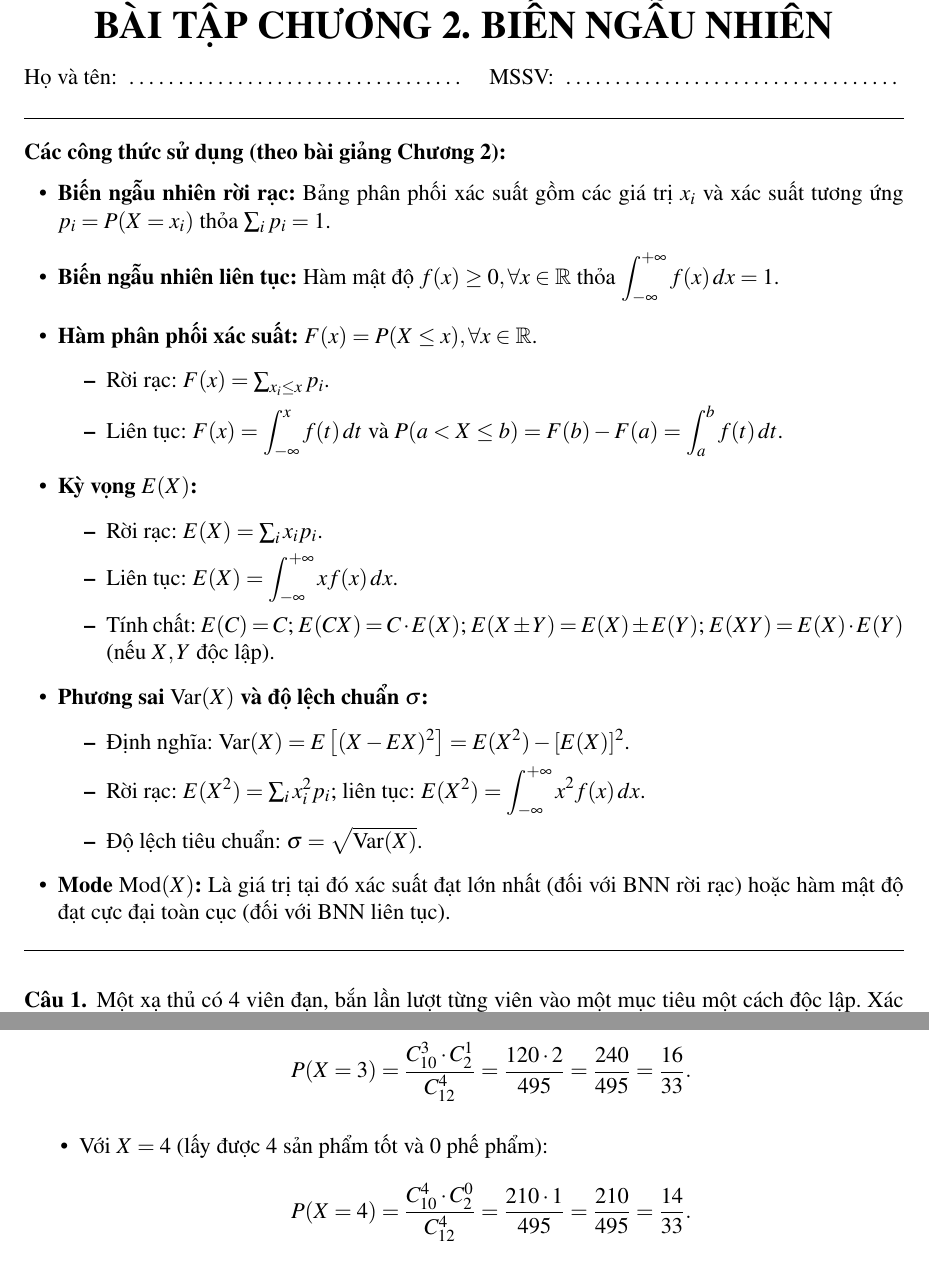
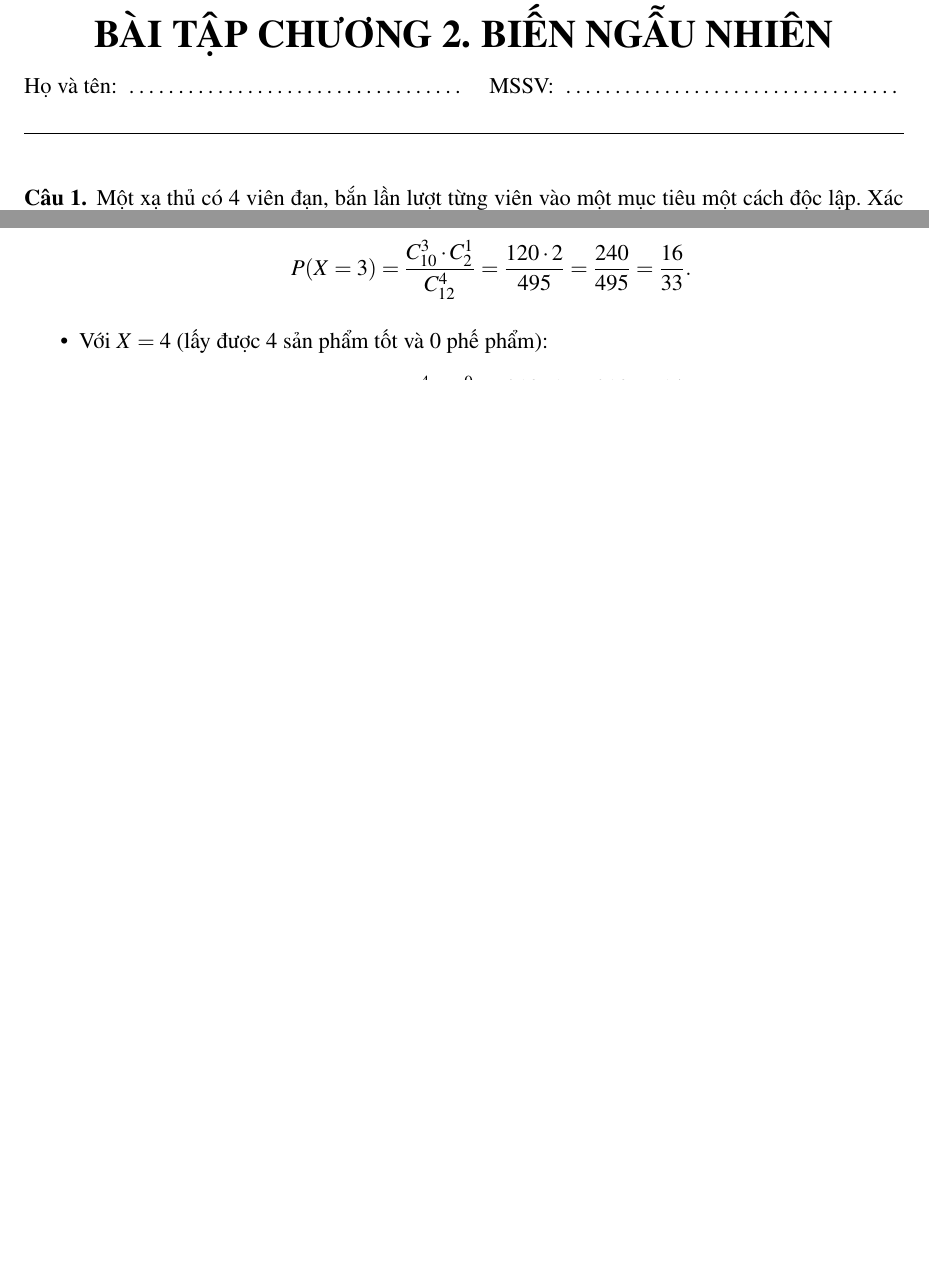
Before and after one commit to 429-too-many-deadlines/notebook-xac-suat-thong-ke, a LaTeX document (BaiTapNop/BaiTapChuong2/BaiTapChuong2.tex): two parts of pages 1 and 5 of 11 before the commit and two parts of pages 1 and 4 of 11 after it, joined at a grey line, cut so that both start at the same text, the shorter picture padded with empty space. Compiled offline with pdfLaTeX.

Commit message:
Lược bỏ phần tóm tắt công thức đầu file bài tập Chương 2

```diff
--- a/BaiTapNop/BaiTapChuong2/BaiTapChuong2.tex
+++ b/BaiTapNop/BaiTapChuong2/BaiTapChuong2.tex
@@ -36,35 +36,7 @@
 
 \vspace{0.5em}
 \hrule
-\vspace{1em}
-
-\noindent\textbf{Các công thức sử dụng (theo bài giảng Chương 2):}
-\begin{itemize}[leftmargin=1.5em]
-    \item \textbf{Biến ngẫu nhiên rời rạc:} Bảng phân phối xác suất gồm các giá trị $x_i$ và xác suất tương ứng $p_i = P(X = x_i)$ thỏa $\sum_i p_i = 1$.
-    \item \textbf{Biến ngẫu nhiên liên tục:} Hàm mật độ $f(x) \ge 0, \forall x \in \mathbb{R}$ thỏa $\displaystyle\int_{-\infty}^{+\infty} f(x)\,dx = 1$.
-    \item \textbf{Hàm phân phối xác suất:} $F(x) = P(X \le x), \forall x \in \mathbb{R}$.
-    \begin{itemize}
-        \item Rời rạc: $F(x) = \sum_{x_i \le x} p_i$.
-        \item Liên tục: $F(x) = \displaystyle\int_{-\infty}^x f(t)\,dt$ và $P(a < X \le b) = F(b) - F(a) = \displaystyle\int_a^b f(t)\,dt$.
-    \end{itemize}
-    \item \textbf{Kỳ vọng $E(X)$:}
-    \begin{itemize}
-        \item Rời rạc: $E(X) = \sum_i x_i p_i$.
-        \item Liên tục: $E(X) = \displaystyle\int_{-\infty}^{+\infty} x f(x)\,dx$.
-        \item Tính chất: $E(C) = C$; $E(CX) = C \cdot E(X)$; $E(X \pm Y) = E(X) \pm E(Y)$; $E(XY) = E(X) \cdot E(Y)$ (nếu $X, Y$ độc lập).
-    \end{itemize}
-    \item \textbf{Phương sai $\operatorname{Var}(X)$ và độ lệch chuẩn $\sigma$:}
-    \begin{itemize}
-        \item Định nghĩa: $\operatorname{Var}(X) = E\left[(X - EX)^2\right] = E(X^2) - [E(X)]^2$.
-        \item Rời rạc: $E(X^2) = \sum_i x_i^2 p_i$; liên tục: $E(X^2) = \displaystyle\int_{-\infty}^{+\infty} x^2 f(x)\,dx$.
-        \item Độ lệch tiêu chuẩn: $\sigma = \sqrt{\operatorname{Var}(X)}$.
-    \end{itemize}
-    \item \textbf{Mode $\operatorname{Mod}(X)$:} Là giá trị tại đó xác suất đạt lớn nhất (đối với BNN rời rạc) hoặc hàm mật độ đạt cực đại toàn cục (đối với BNN liên tục).
-\end{itemize}
-
-\vspace{0.5em}
-\hrule
-\vspace{1em}
+\vspace{1.5em}
 
 %==================================================================
 \begin{cau}
```
Also changed, not shown: BaiTapNop/BaiTapChuong2/BaiTapChuong2.pdf.
